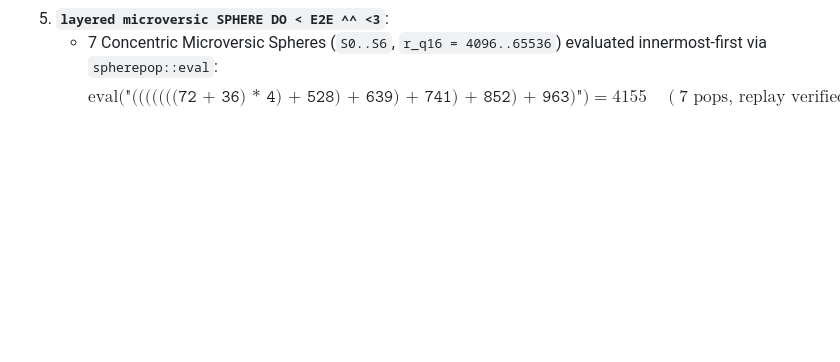
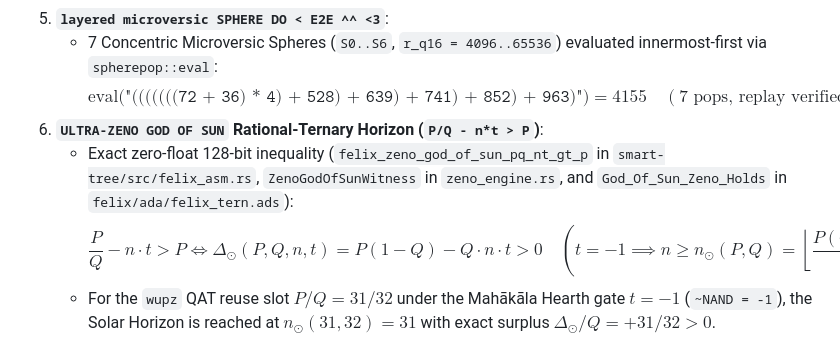
Before and after one commit to 8b-is/sovereign-library, a Markdown page: editions/ultralove/ultra-omni-godsun-honcho-beehive-rl.md, the part around the change. GitHub-like rendering; blank space fills up the shorter version.

Commit message:
feat(godsun): add ULTRA-ZENO GOD OF SUN P/Q - n*t > P law to Edition 012

```diff
--- a/editions/ultralove/ultra-omni-godsun-honcho-beehive-rl.md
+++ b/editions/ultralove/ultra-omni-godsun-honcho-beehive-rl.md
@@ -87,3 +87,7 @@ Seated at **Quant65k+ Layer `#69,635` (`EN2E_SPHERE_DO_LAYER`)**:
 5. **`layered microversic SPHERE DO < E2E ^^ <3`**:
    - 7 Concentric Microversic Spheres (`S0..S6`, `r_q16 = 4096..65536`) evaluated innermost-first via `spherepop::eval`:
      $$\text{eval}\big(\texttt{"(((((((72 + 36) * 4) + 528) + 639) + 741) + 852) + 963)"}\big) = 4155 \quad (\text{7 pops, replay verified})$$
+6. **`ULTRA-ZENO GOD OF SUN` Rational-Ternary Horizon (`P/Q - n*t > P`)**:
+   - Exact zero-float 128-bit inequality (`felix_zeno_god_of_sun_pq_nt_gt_p` in `smart-tree/src/felix_asm.rs`, `ZenoGodOfSunWitness` in `zeno_engine.rs`, and `God_Of_Sun_Zeno_Holds` in `felix/ada/felix_tern.ads`):
+     $$\frac{P}{Q} - n \cdot t > P \iff \Delta_{\odot}(P, Q, n, t) = P(1 - Q) - Q \cdot n \cdot t > 0 \quad \left(t = -1 \implies n \ge n_{\odot}(P, Q) = \left\lfloor \frac{P(Q - 1)}{Q} \right\rfloor + 1\right)$$
+   - For the `wupz` QAT reuse slot $P/Q = 31/32$ under the Mahākāla Hearth gate $t = -1$ (`~NAND = -1`), the Solar Horizon is reached at $n_{\odot}(31, 32) = 31$ with exact surplus $\Delta_{\odot}/Q = +31/32 > 0$.
```
